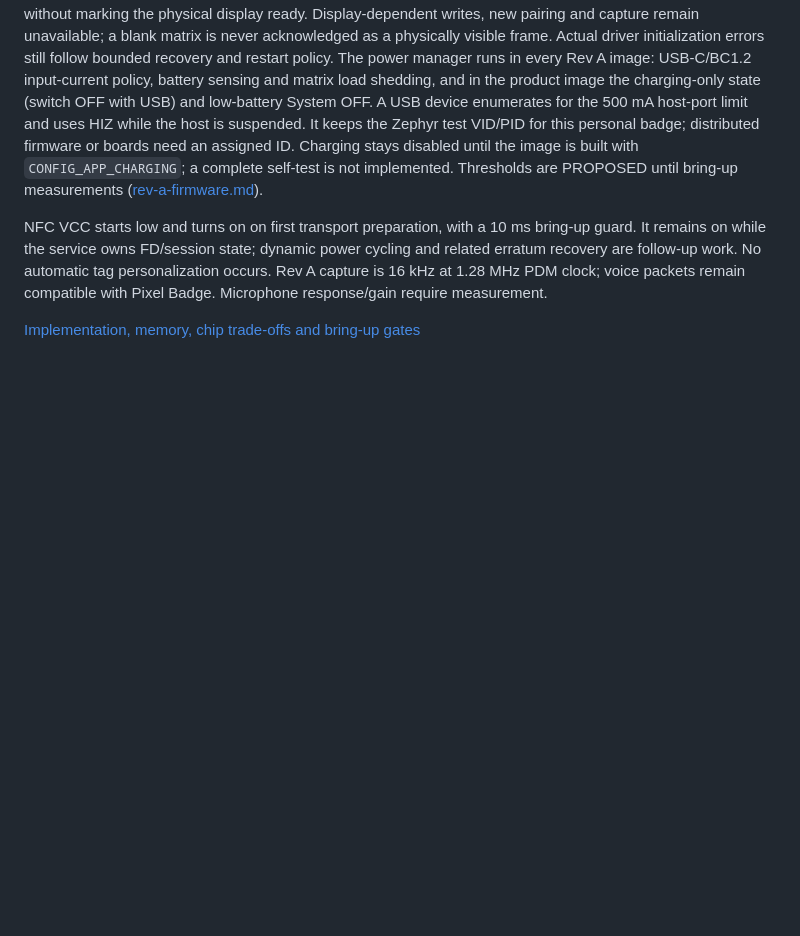
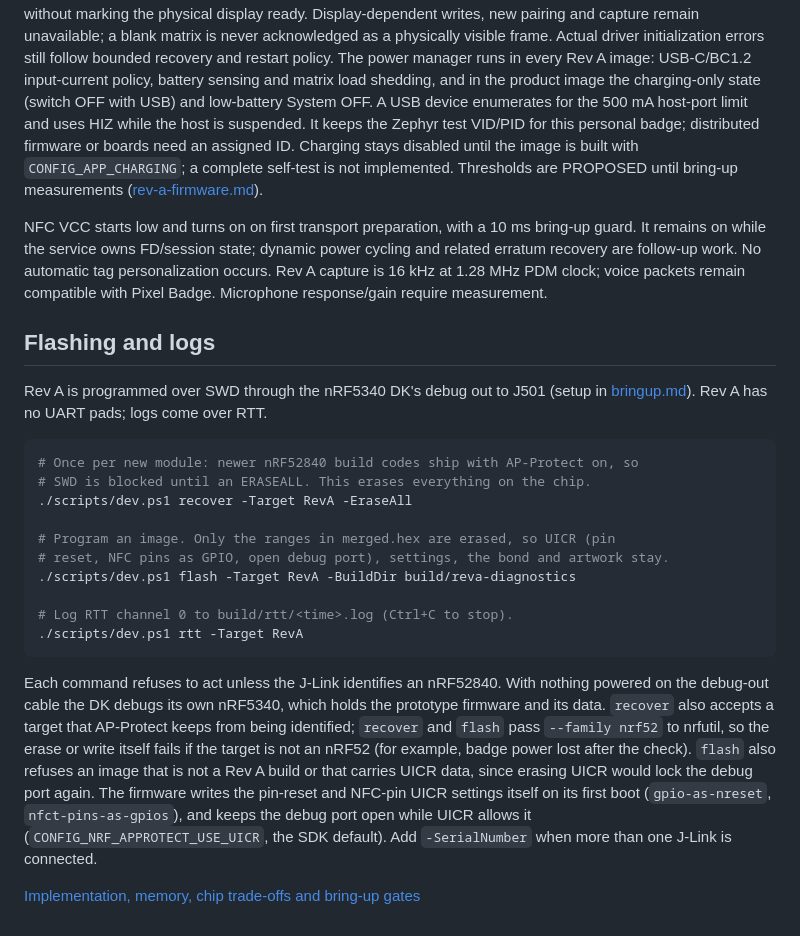
Before and after one commit to zgeez/Pixel-Badge, a Markdown page: firmware/rev_a_nrf52840/README.md, the part around the change. Rendered like a GitHub page; blank space fills up the shorter version.

Commit message:
docs: describe Rev A flashing, recovery and RTT logs
Add the flashing section to the Rev A README and turn the bring-up
programming steps into the new commands, including the probe check
with the badge unpowered and the one-time recover for a new module.

````diff
--- a/firmware/rev_a_nrf52840/README.md
+++ b/firmware/rev_a_nrf52840/README.md
@@ -49,4 +49,36 @@ power cycling and related erratum recovery are follow-up work. No automatic tag
 personalization occurs. Rev A capture is 16 kHz at 1.28 MHz PDM clock; voice packets
 remain compatible with Pixel Badge. Microphone response/gain require measurement.
 
+## Flashing and logs
+
+Rev A is programmed over SWD through the nRF5340 DK's debug out to J501 (setup
+in [bringup.md](../../docs/bringup.md#debug-and-programming)). Rev A has no UART
+pads; logs come over RTT.
+
+```powershell
+# Once per new module: newer nRF52840 build codes ship with AP-Protect on, so
+# SWD is blocked until an ERASEALL. This erases everything on the chip.
+./scripts/dev.ps1 recover -Target RevA -EraseAll
+
+# Program an image. Only the ranges in merged.hex are erased, so UICR (pin
+# reset, NFC pins as GPIO, open debug port), settings, the bond and artwork stay.
+./scripts/dev.ps1 flash -Target RevA -BuildDir build/reva-diagnostics
+
+# Log RTT channel 0 to build/rtt/<time>.log (Ctrl+C to stop).
+./scripts/dev.ps1 rtt -Target RevA
+```
+
+Each command refuses to act unless the J-Link identifies an nRF52840. With
+nothing powered on the debug-out cable the DK debugs its own nRF5340, which
+holds the prototype firmware and its data. `recover` also accepts a target that
+AP-Protect keeps from being identified; `recover` and `flash` pass `--family
+nrf52` to nrfutil, so the erase or write itself fails if the target is not an
+nRF52 (for example, badge power lost after the check). `flash` also refuses an
+image that is not a Rev A build or that carries UICR data, since erasing UICR
+would lock the debug port again. The firmware writes the pin-reset and NFC-pin
+UICR settings itself on its first boot (`gpio-as-nreset`, `nfct-pins-as-gpios`),
+and keeps the debug port open while UICR allows it
+(`CONFIG_NRF_APPROTECT_USE_UICR`, the SDK default). Add `-SerialNumber` when
+more than one J-Link is connected.
+
 [Implementation, memory, chip trade-offs and bring-up gates](../../docs/rev-a-firmware.md)
````
Also changed, not shown: docs/bringup.md (+12 -3 lines).
